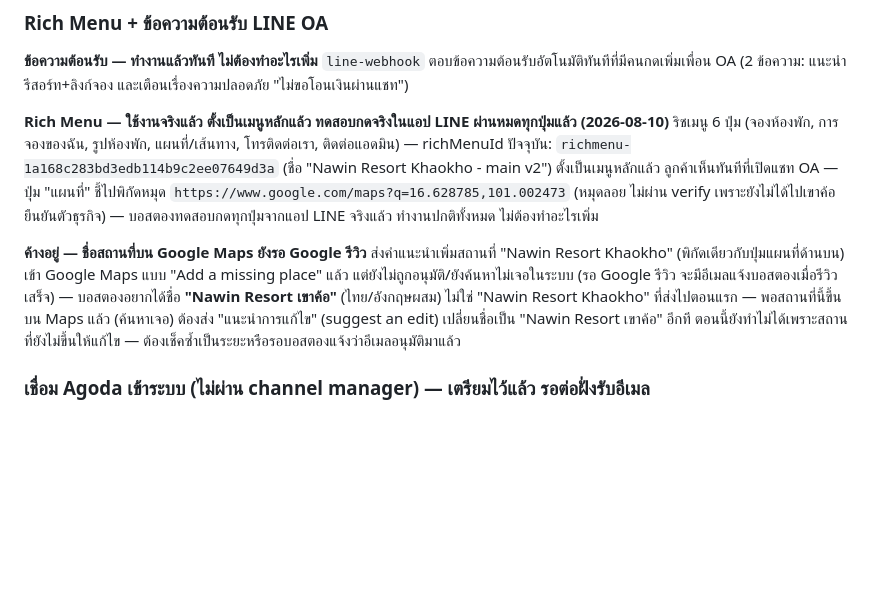
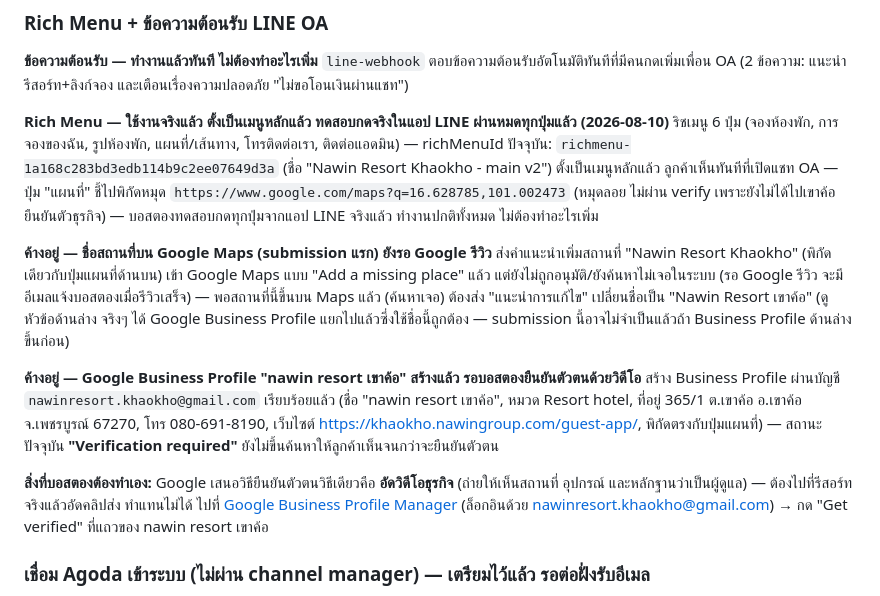
Before and after one commit to wayupatza-ux/nawin-resort-khaokho, a Markdown page: HANDOFF.md, the part around the change. Rendered like a GitHub page; blank space fills up the shorter version.

Commit message:
Document Google Business Profile creation for Nawin Resort เขาค้อ
Profile created under nawinresort.khaokho@gmail.com with correct
name, category, address, and map pin. Awaiting owner's video
verification, which requires being physically on-site.

Co-Authored-By: Claude Sonnet 5 <noreply@anthropic.com>

```diff
--- a/HANDOFF.md
+++ b/HANDOFF.md
@@ -81,8 +81,13 @@
 **Rich Menu — ใช้งานจริงแล้ว ตั้งเป็นเมนูหลักแล้ว ทดสอบกดจริงในแอป LINE ผ่านหมดทุกปุ่มแล้ว (2026-08-10)**
 ริชเมนู 6 ปุ่ม (จองห้องพัก, การจองของฉัน, รูปห้องพัก, แผนที่/เส้นทาง, โทรติดต่อเรา, ติดต่อแอดมิน) — richMenuId ปัจจุบัน: `richmenu-1a168c283bd3edb114b9c2ee07649d3a` (ชื่อ "Nawin Resort Khaokho - main v2") ตั้งเป็นเมนูหลักแล้ว ลูกค้าเห็นทันทีที่เปิดแชท OA — ปุ่ม "แผนที่" ชี้ไปพิกัดหมุด `https://www.google.com/maps?q=16.628785,101.002473` (หมุดลอย ไม่ผ่าน verify เพราะยังไม่ได้ไปเขาค้อยืนยันตัวธุรกิจ) — บอสตองทดสอบกดทุกปุ่มจากแอป LINE จริงแล้ว ทำงานปกติทั้งหมด ไม่ต้องทำอะไรเพิ่ม
 
-**ค้างอยู่ — ชื่อสถานที่บน Google Maps ยังรอ Google รีวิว**
-ส่งคำแนะนำเพิ่มสถานที่ "Nawin Resort Khaokho" (พิกัดเดียวกับปุ่มแผนที่ด้านบน) เข้า Google Maps แบบ "Add a missing place" แล้ว แต่ยังไม่ถูกอนุมัติ/ยังค้นหาไม่เจอในระบบ (รอ Google รีวิว จะมีอีเมลแจ้งบอสตองเมื่อรีวิวเสร็จ) — บอสตองอยากได้ชื่อ **"Nawin Resort เขาค้อ"** (ไทย/อังกฤษผสม) ไม่ใช่ "Nawin Resort Khaokho" ที่ส่งไปตอนแรก — พอสถานที่นี้ขึ้นบน Maps แล้ว (ค้นหาเจอ) ต้องส่ง "แนะนำการแก้ไข" (suggest an edit) เปลี่ยนชื่อเป็น "Nawin Resort เขาค้อ" อีกที ตอนนี้ยังทำไม่ได้เพราะสถานที่ยังไม่ขึ้นให้แก้ไข — ต้องเช็คซ้ำเป็นระยะหรือรอบอสตองแจ้งว่าอีเมลอนุมัติมาแล้ว
+**ค้างอยู่ — ชื่อสถานที่บน Google Maps (submission แรก) ยังรอ Google รีวิว**
+ส่งคำแนะนำเพิ่มสถานที่ "Nawin Resort Khaokho" (พิกัดเดียวกับปุ่มแผนที่ด้านบน) เข้า Google Maps แบบ "Add a missing place" แล้ว แต่ยังไม่ถูกอนุมัติ/ยังค้นหาไม่เจอในระบบ (รอ Google รีวิว จะมีอีเมลแจ้งบอสตองเมื่อรีวิวเสร็จ) — พอสถานที่นี้ขึ้นบน Maps แล้ว (ค้นหาเจอ) ต้องส่ง "แนะนำการแก้ไข" เปลี่ยนชื่อเป็น "Nawin Resort เขาค้อ" (ดูหัวข้อด้านล่าง จริงๆ ได้ Google Business Profile แยกไปแล้วซึ่งใช้ชื่อนี้ถูกต้อง — submission นี้อาจไม่จำเป็นแล้วถ้า Business Profile ด้านล่างขึ้นก่อน)
+
+**ค้างอยู่ — Google Business Profile "nawin resort เขาค้อ" สร้างแล้ว รอบอสตองยืนยันตัวตนด้วยวิดีโอ**
+สร้าง Business Profile ผ่านบัญชี `nawinresort.khaokho@gmail.com` เรียบร้อยแล้ว (ชื่อ "nawin resort เขาค้อ", หมวด Resort hotel, ที่อยู่ 365/1 ต.เขาค้อ อ.เขาค้อ จ.เพชรบูรณ์ 67270, โทร 080-691-8190, เว็บไซต์ https://khaokho.nawingroup.com/guest-app/, พิกัดตรงกับปุ่มแผนที่) — สถานะปัจจุบัน **"Verification required"** ยังไม่ขึ้นค้นหาให้ลูกค้าเห็นจนกว่าจะยืนยันตัวตน
+
+**สิ่งที่บอสตองต้องทำเอง:** Google เสนอวิธียืนยันตัวตนวิธีเดียวคือ **อัดวิดีโอธุรกิจ** (ถ่ายให้เห็นสถานที่ อุปกรณ์ และหลักฐานว่าเป็นผู้ดูแล) — ต้องไปที่รีสอร์ทจริงแล้วอัดคลิปส่ง ทำแทนไม่ได้ ไปที่ [Google Business Profile Manager](https://business.google.com/locations) (ล็อกอินด้วย nawinresort.khaokho@gmail.com) → กด "Get verified" ที่แถวของ nawin resort เขาค้อ
 
 ### เชื่อม Agoda เข้าระบบ (ไม่ผ่าน channel manager) — เตรียมไว้แล้ว รอต่อฝั่งรับอีเมล
 
```
